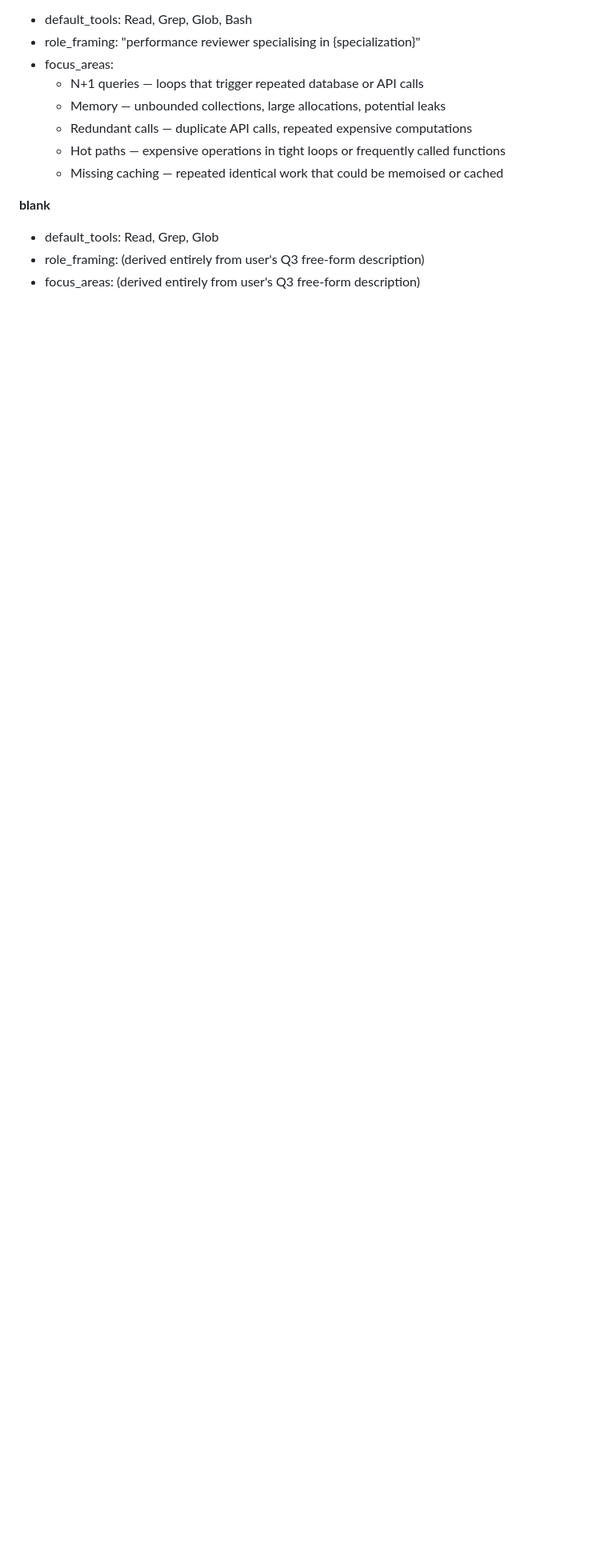
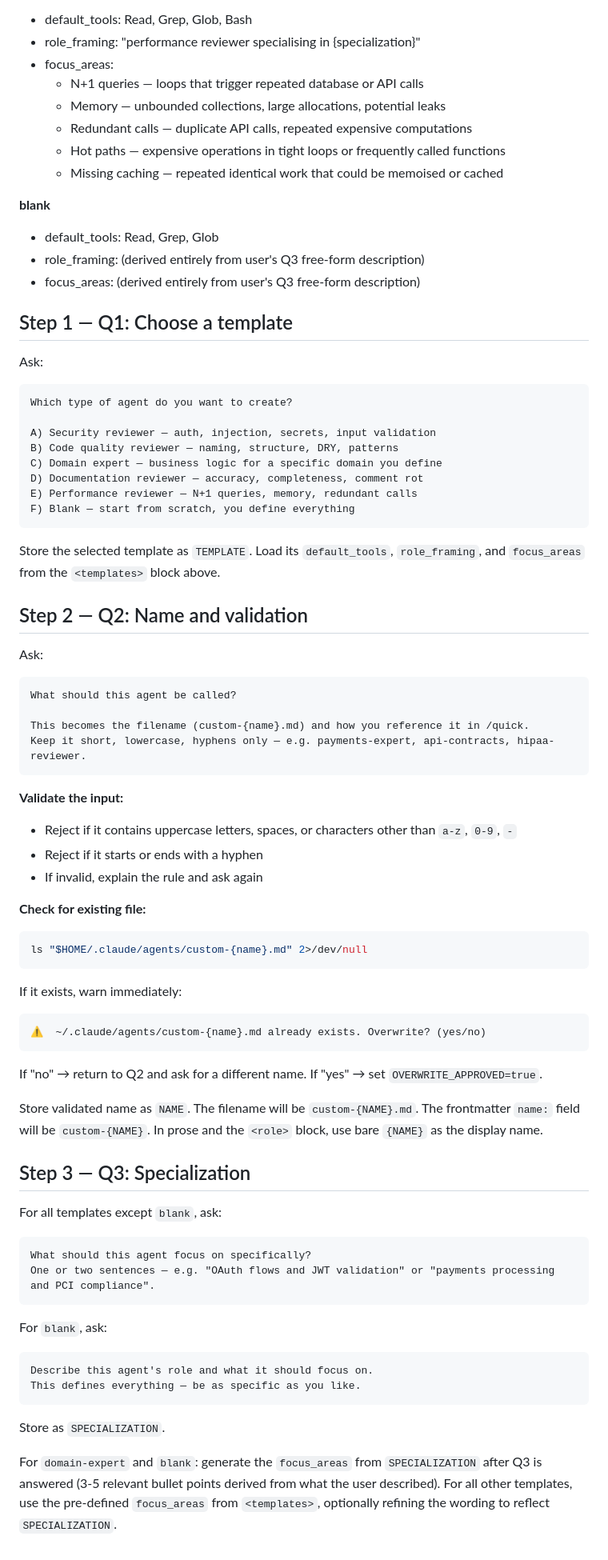
Before and after one commit to Corye-CIC/Review_Squad, a Markdown page: commands/create-agent.md, the part around the change. Shown at 80% size. Rendered like a GitHub page; blank space fills up the shorter version.

Commit message:
feat: add Q1-Q3 to /create-agent process

````diff
--- a/commands/create-agent.md
+++ b/commands/create-agent.md
@@ -67,3 +67,67 @@ Each template defines: default_tools, focus_areas (3-5 bullets), role_framing.
 - focus_areas: (derived entirely from user's Q3 free-form description)
 
 </templates>
+
+<process>
+
+## Step 1 — Q1: Choose a template
+
+Ask:
+```
+Which type of agent do you want to create?
+
+A) Security reviewer — auth, injection, secrets, input validation
+B) Code quality reviewer — naming, structure, DRY, patterns
+C) Domain expert — business logic for a specific domain you define
+D) Documentation reviewer — accuracy, completeness, comment rot
+E) Performance reviewer — N+1 queries, memory, redundant calls
+F) Blank — start from scratch, you define everything
+```
+
+Store the selected template as `TEMPLATE`. Load its `default_tools`, `role_framing`, and `focus_areas` from the `<templates>` block above.
+
+## Step 2 — Q2: Name and validation
+
+Ask:
+```
+What should this agent be called?
+
+This becomes the filename (custom-{name}.md) and how you reference it in /quick.
+Keep it short, lowercase, hyphens only — e.g. payments-expert, api-contracts, hipaa-reviewer.
+```
+
+**Validate the input:**
+- Reject if it contains uppercase letters, spaces, or characters other than `a-z`, `0-9`, `-`
+- Reject if it starts or ends with a hyphen
+- If invalid, explain the rule and ask again
+
+**Check for existing file:**
+```bash
+ls "$HOME/.claude/agents/custom-{name}.md" 2>/dev/null
+```
+If it exists, warn immediately:
+```
+⚠️  ~/.claude/agents/custom-{name}.md already exists. Overwrite? (yes/no)
+```
+If "no" → return to Q2 and ask for a different name.
+If "yes" → set `OVERWRITE_APPROVED=true`.
+
+Store validated name as `NAME`. The filename will be `custom-{NAME}.md`. The frontmatter `name:` field will be `custom-{NAME}`. In prose and the `<role>` block, use bare `{NAME}` as the display name.
+
+## Step 3 — Q3: Specialization
+
+For all templates except `blank`, ask:
+```
+What should this agent focus on specifically?
+One or two sentences — e.g. "OAuth flows and JWT validation" or "payments processing and PCI compliance".
+```
+
+For `blank`, ask:
+```
+Describe this agent's role and what it should focus on.
+This defines everything — be as specific as you like.
+```
+
+Store as `SPECIALIZATION`.
+
+For `domain-expert` and `blank`: generate the `focus_areas` from `SPECIALIZATION` after Q3 is answered (3-5 relevant bullet points derived from what the user described). For all other templates, use the pre-defined `focus_areas` from `<templates>`, optionally refining the wording to reflect `SPECIALIZATION`.
````
